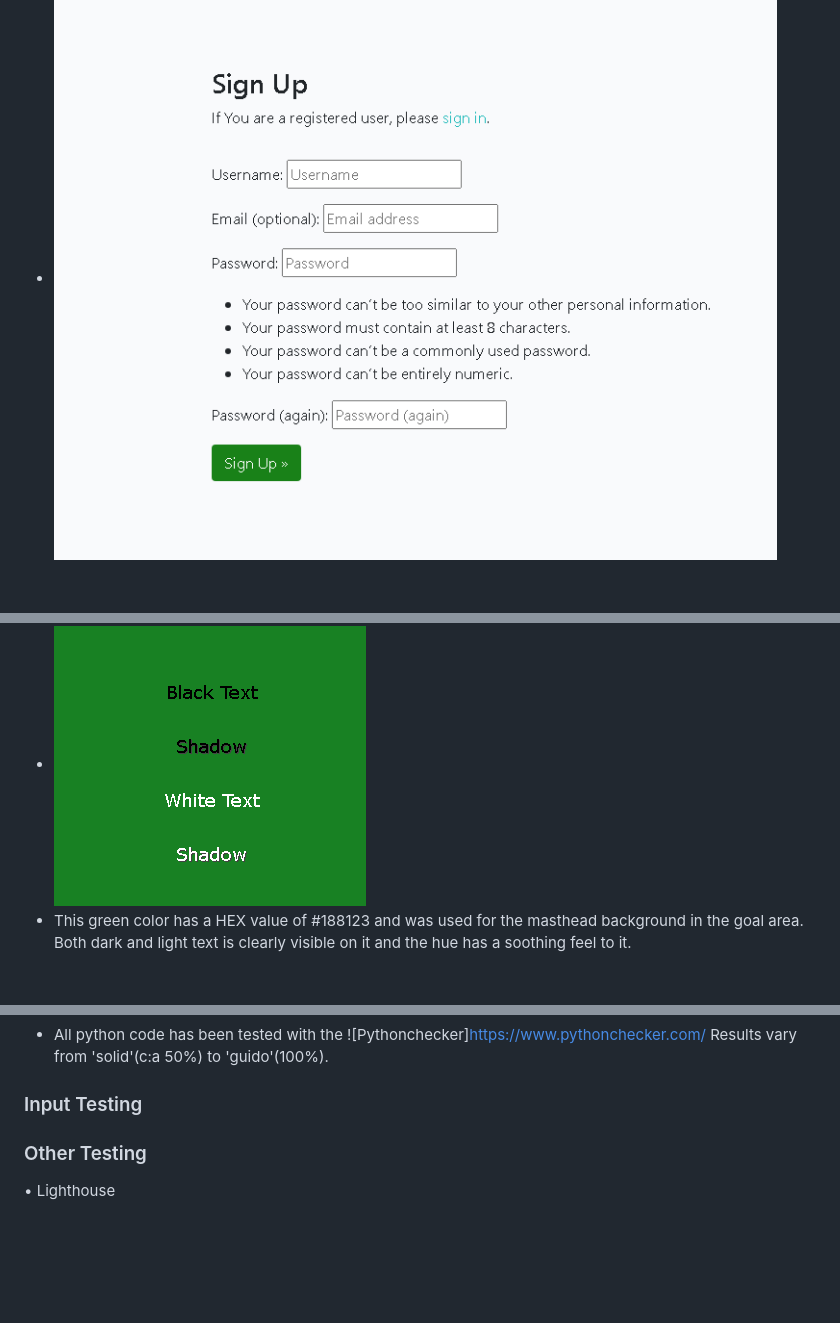
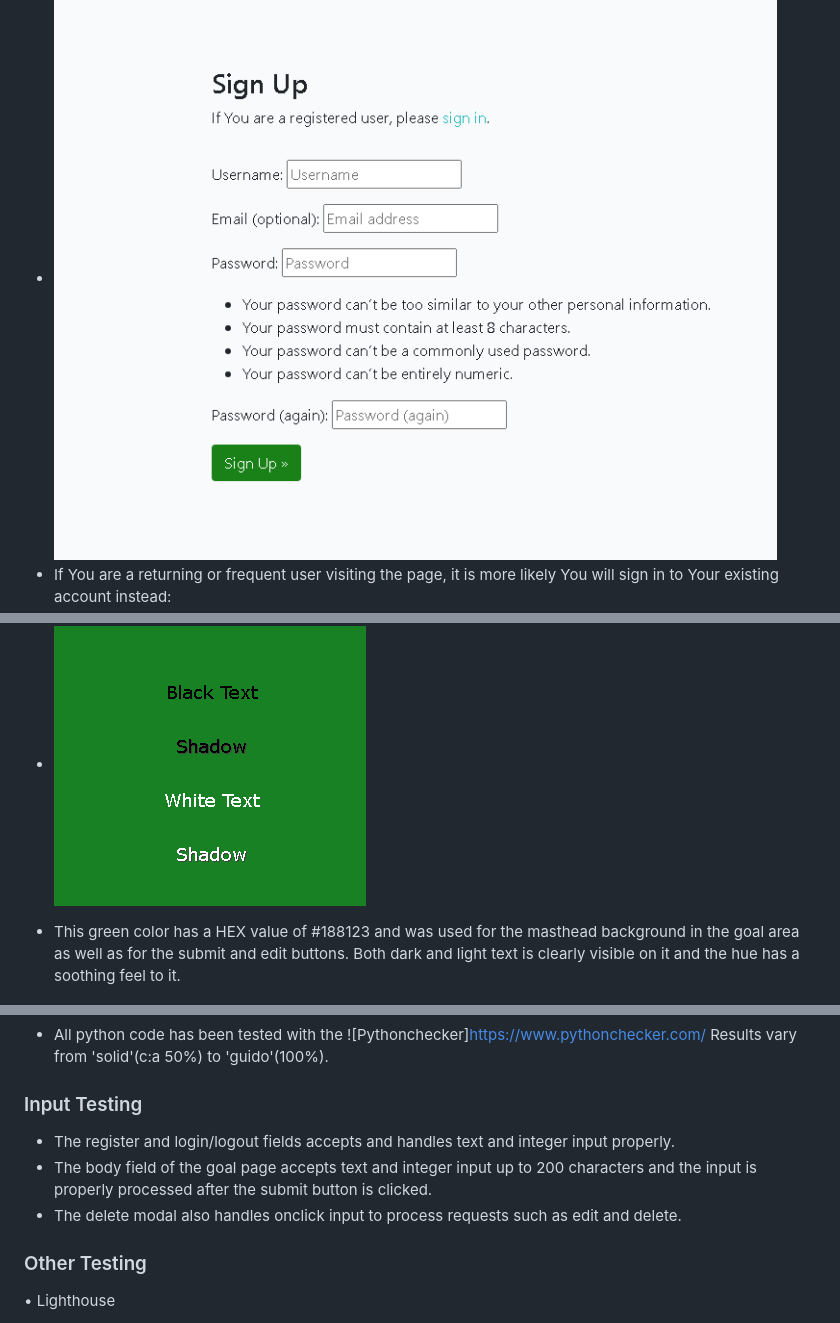
Before and after one commit to Dym077/goal-mine, a Markdown page: README.md, 3 parts joined by grey strips. GitHub-like rendering; blank space fills up the shorter version.

```diff
--- a/README.md
+++ b/README.md
@@ -42,2 +44,3 @@ There is also an option to set a status for the goal - if it has been completed
 - ![Signup page](documentation/signup.png)
+- If You are a returning or frequent user visiting the page, it is more likely You will sign in to Your existing account instead:
 - ![Signin page](documentation//signin.png)
@@ -136,6 +147,6 @@ However, the base code for the Task model is written and will be implemented int
 ### Colors
 - I tried to use colors that blend well together and don't conflict too much. Both for a better user experience and accessibility. When setting the color scheme, I was aware of the colors in the image on the landing page and chose the colors accordingly.
 - ![Green](documentation/green%20(2).png)
-- This green color has a HEX value of #188123 and was used for the masthead background in the goal area. Both dark and light text is clearly visible on it and the hue has a soothing feel to it.
+- This green color has a HEX value of #188123 and was used for the masthead background in the goal area as well as for the submit and edit buttons. Both dark and light text is clearly visible on it and the hue has a soothing feel to it.
 - ![Green2](documentation/green2%20(2).png)
 - This color value is similar to the one above, but has a HEX value of #22a11f and it was used on som lettering on the base.html.
@@ -156,6 +175,9 @@ will make use of the "delete"-operation and the item will be erased accordingly.
 - All python code has been tested with the ![Pythonchecker]https://www.pythonchecker.com/
 Results vary from 'solid'(c:a 50%) to 'guido'(100%).
 ### Input Testing
+- The register and login/logout fields accepts and handles text and integer input properly.
+- The body field of the goal page accepts text and integer input up to 200 characters and the input is properly processed after the submit button is clicked.
+- The delete modal also handles onclick input to process requests such as edit and delete.
 
 ### Other Testing
 • Lighthouse
```
Also changed, not shown: other parts of README.md (+20 -2 lines), documentation/green_grey (5).png (added), documentation/grey1.png (added).
